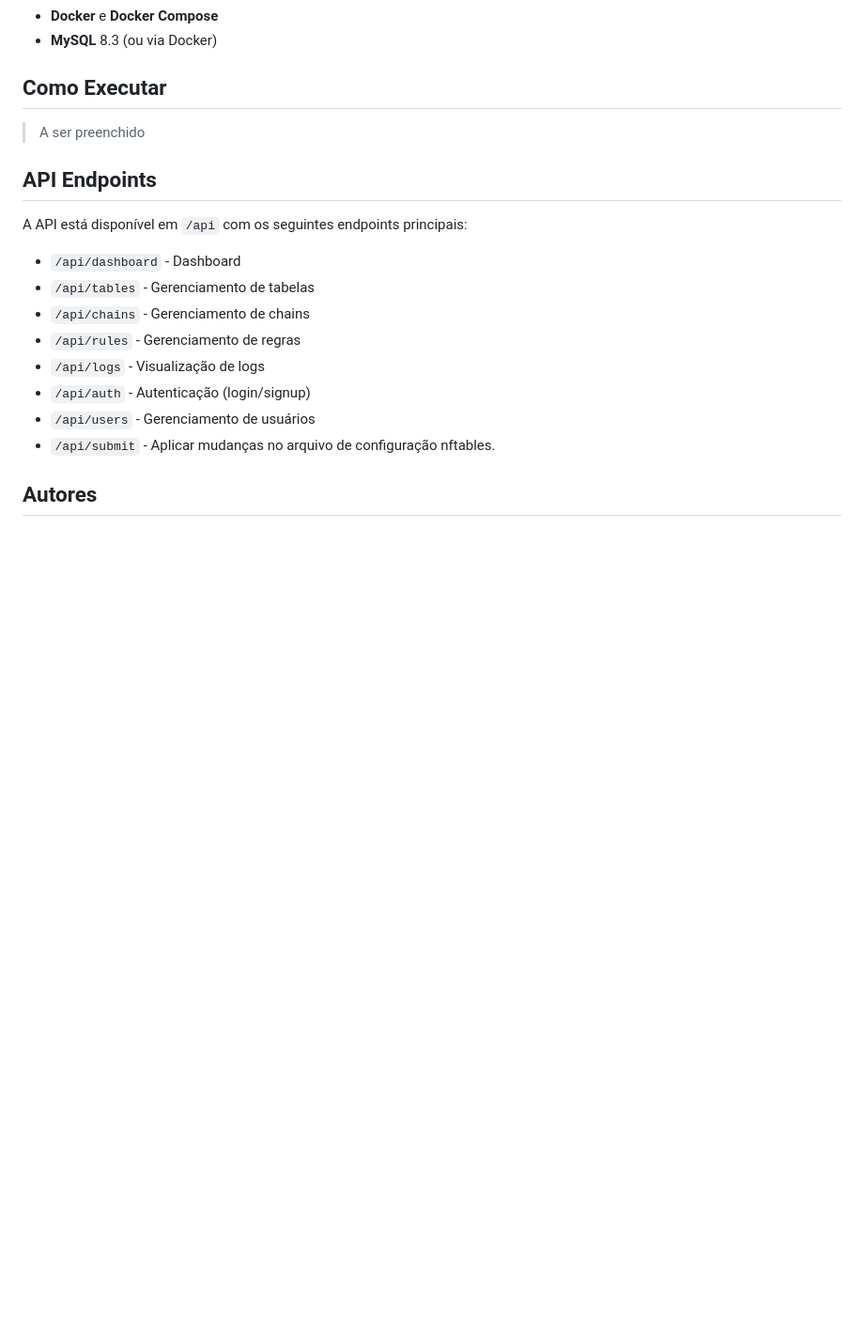
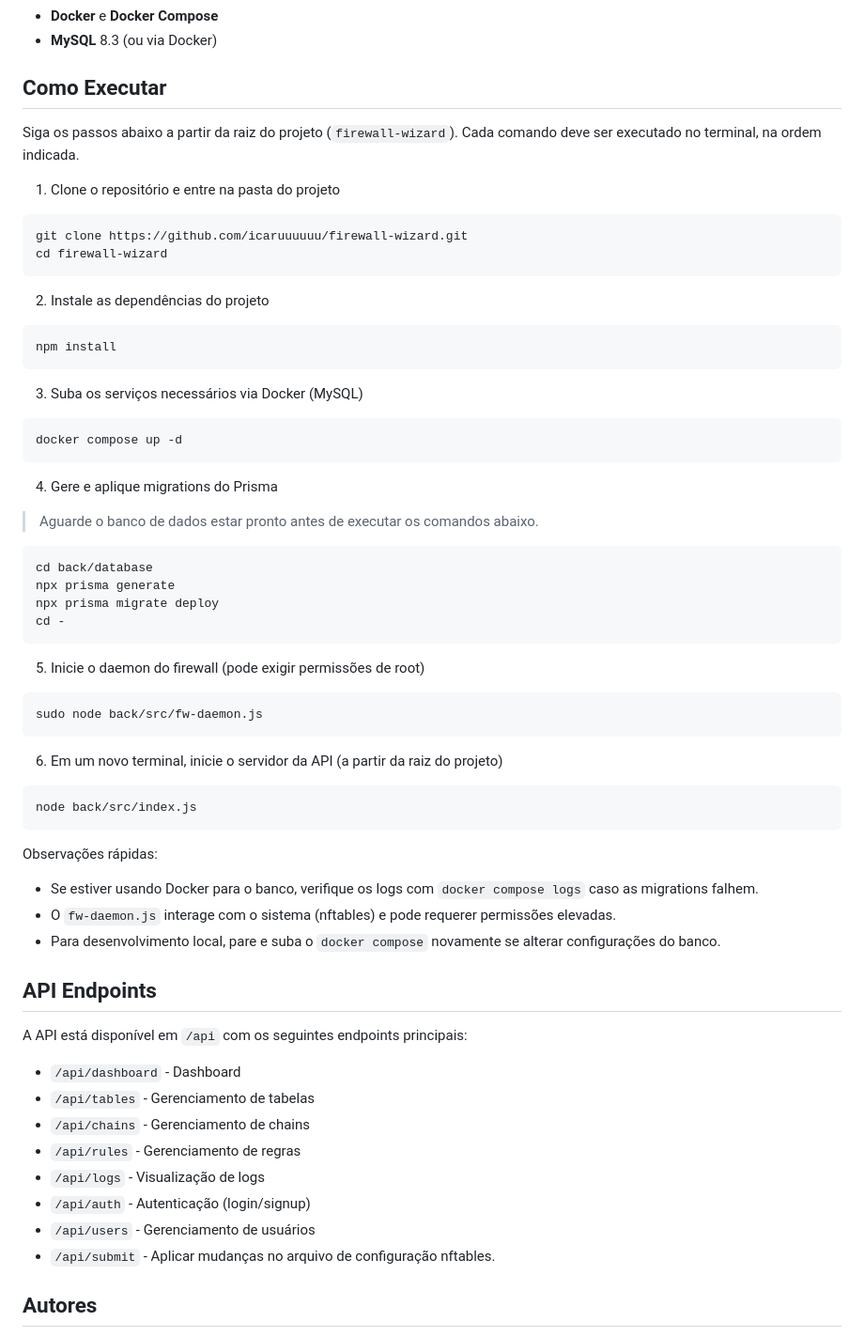
Before and after one commit to icaruuuuuu/firewall-wizard, a Markdown page: README.md, the part around the change. Shown at 94% size. Rendered like a GitHub page; blank space fills up the shorter version.

Commit message:
doc: how to boot up the firewall

````diff
--- a/README.md
+++ b/README.md
@@ -97,7 +97,55 @@ firewall-wizard/
 
 ## Como Executar
 
-> A ser preenchido
+Siga os passos abaixo a partir da raiz do projeto (`firewall-wizard`). Cada comando deve ser executado no terminal, na ordem indicada.
+
+1. Clone o repositório e entre na pasta do projeto
+
+```bash
+git clone https://github.com/icaruuuuuu/firewall-wizard.git
+cd firewall-wizard
+```
+
+2. Instale as dependências do projeto
+
+```bash
+npm install
+```
+
+3. Suba os serviços necessários via Docker (MySQL)
+
+```bash
+docker compose up -d
+```
+
+4. Gere e aplique migrations do Prisma
+
+> Aguarde o banco de dados estar pronto antes de executar os comandos abaixo.
+
+```bash
+cd back/database
+npx prisma generate
+npx prisma migrate deploy
+cd -
+```
+
+5. Inicie o daemon do firewall (pode exigir permissões de root)
+
+```bash
+sudo node back/src/fw-daemon.js
+```
+
+6. Em um novo terminal, inicie o servidor da API (a partir da raiz do projeto)
+
+```bash
+node back/src/index.js
+```
+
+Observações rápidas:
+- Se estiver usando Docker para o banco, verifique os logs com `docker compose logs` caso as migrations falhem.
+- O `fw-daemon.js` interage com o sistema (nftables) e pode requerer permissões elevadas.
+- Para desenvolvimento local, pare e suba o `docker compose` novamente se alterar configurações do banco.
+
 
 ## API Endpoints
 
````
